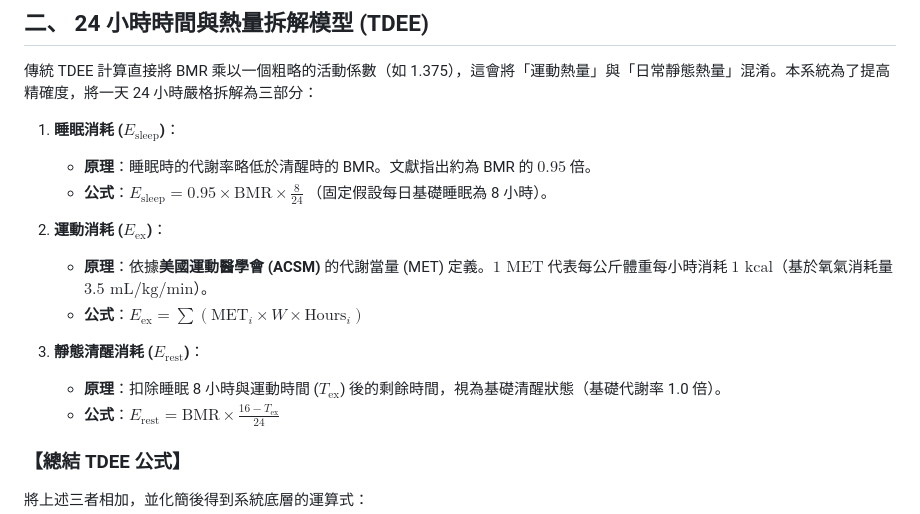
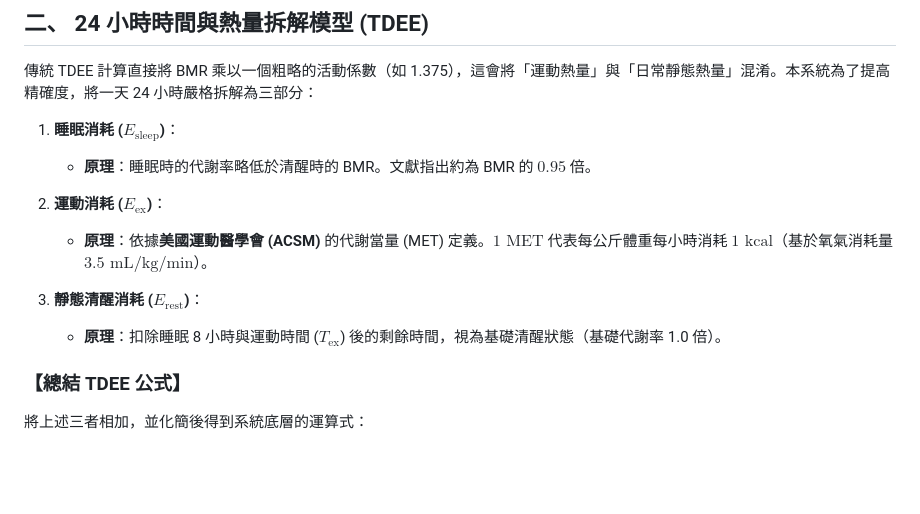
Before and after one commit to RyanChen0311/nutrition-calculator, a Markdown page: proof.md, the part around the change. Drawn GitHub-style; blank space fills up the shorter version.

Commit message:
do not draw the formulas

```diff
--- a/proof.md
+++ b/proof.md
@@ -21,15 +21,12 @@
 
 1. **睡眠消耗 ($E_{\text{sleep}}$)**：
    * **原理**：睡眠時的代謝率略低於清醒時的 BMR。文獻指出約為 BMR 的 $0.95$ 倍。
-   * **公式**：$E_{\text{sleep}} = 0.95 \times \text{BMR} \times \frac{8}{24}$ （固定假設每日基礎睡眠為 8 小時）。
 
 2. **運動消耗 ($E_{\text{ex}}$)**：
    * **原理**：依據**美國運動醫學會 (ACSM)** 的代謝當量 (MET) 定義。$1 \text{ MET}$ 代表每公斤體重每小時消耗 $1 \text{ kcal}$（基於氧氣消耗量 $3.5 \text{ mL/kg/min}$）。
-   * **公式**：$E_{\text{ex}} = \sum (\text{MET}_i \times W \times \text{Hours}_i)$
 
 3. **靜態清醒消耗 ($E_{\text{rest}}$)**：
    * **原理**：扣除睡眠 8 小時與運動時間 ($T_{\text{ex}}$) 後的剩餘時間，視為基礎清醒狀態（基礎代謝率 1.0 倍）。
-   * **公式**：$E_{\text{rest}} = \text{BMR} \times \frac{16 - T_{\text{ex}}}{24}$
 
 ### 【總結 TDEE 公式】
 將上述三者相加，並化簡後得到系統底層的運算式：
```
